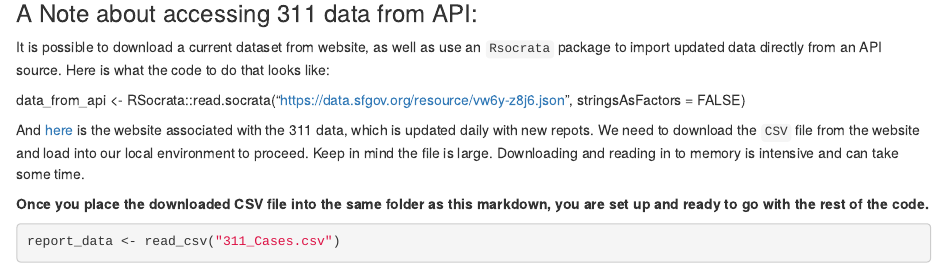
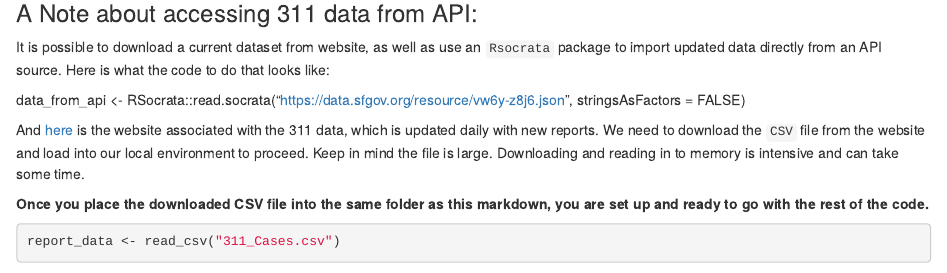
Before and after one commit to Averysaurus/geospatial_casestudy, an R Markdown document (geospatial_casestudy.Rmd): the page in a window 1100 px wide, from 640 px down. Rendered offline with R 4.5, knitr and Pandoc, with nearby package versions; drawn as R Markdown's standard HTML page in place of the format the file asks for; some code elsewhere in the file could not run offline.

Commit message:
Update geospatial_casestudy.Rmd

```diff
--- a/geospatial_casestudy.Rmd
+++ b/geospatial_casestudy.Rmd
@@ -41,7 +41,7 @@ data_from_api <-
   RSocrata::read.socrata("https://data.sfgov.org/resource/vw6y-z8j6.json",
                      stringsAsFactors = FALSE)
 
-And [here](https://data.sfgov.org/City-Infrastructure/311-Cases/vw6y-z8j6/data) is the website associated with the 311 data, which is updated daily with new repots. We need to download the `CSV` file from the website and load into our local environment to proceed. Keep in mind the file is large. Downloading and reading in to memory is intensive and can take some time.
+And [here](https://data.sfgov.org/City-Infrastructure/311-Cases/vw6y-z8j6/data) is the website associated with the 311 data, which is updated daily with new reports. We need to download the `CSV` file from the website and load into our local environment to proceed. Keep in mind the file is large. Downloading and reading in to memory is intensive and can take some time.
 
 __Once you place the downloaded CSV file into the same folder as this markdown, you are set up and ready to go with the rest of the code.__
 
```
